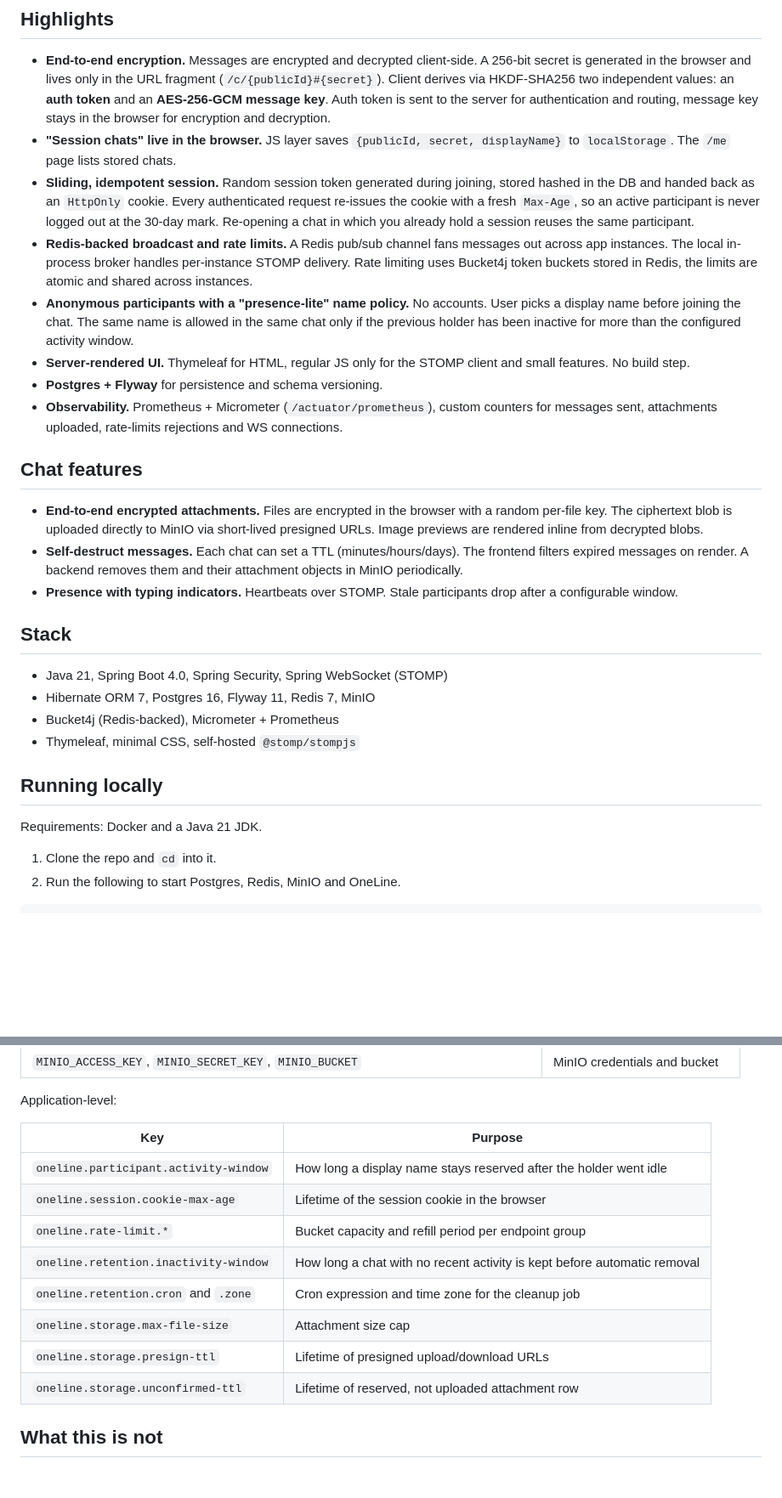
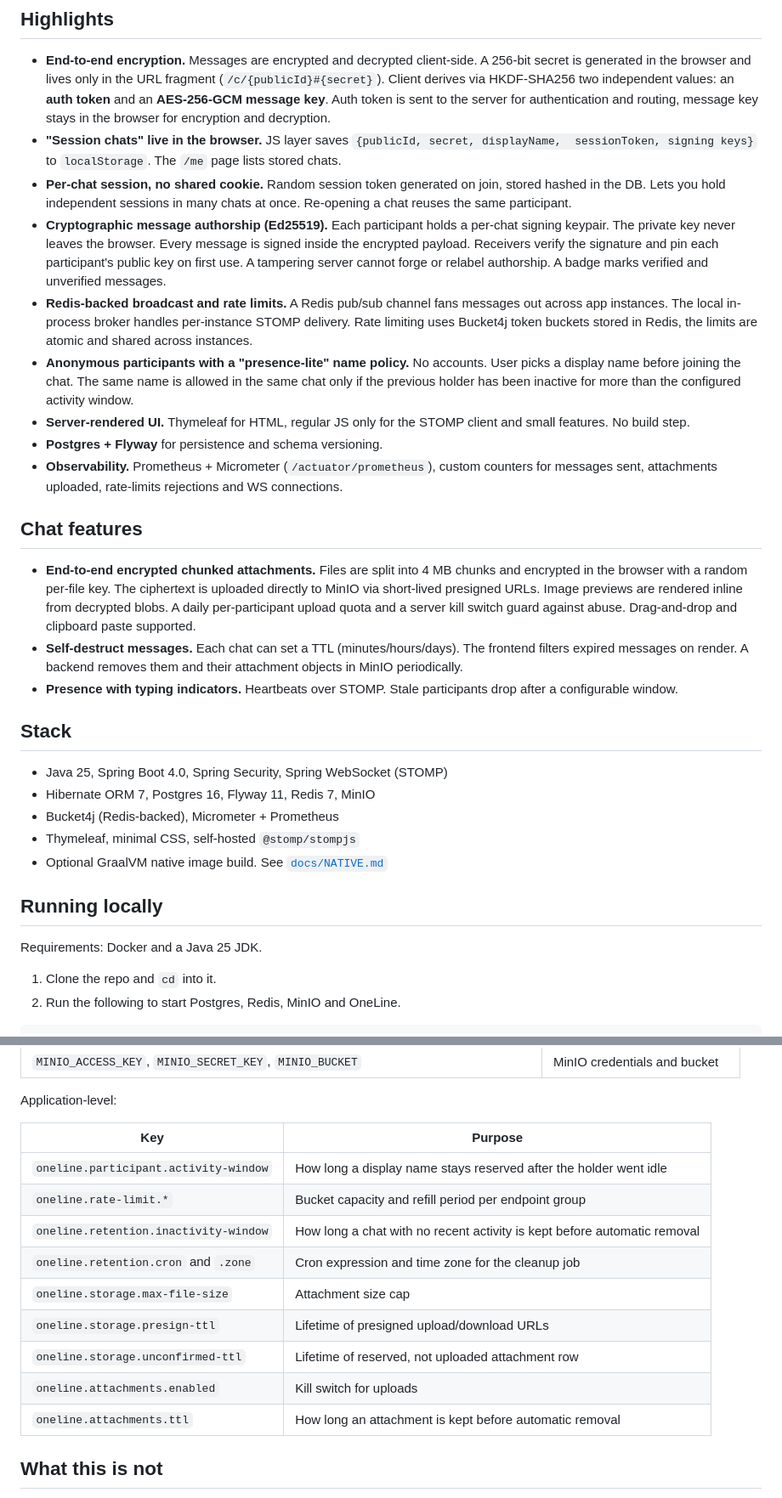
Before and after one commit to NNc31/OneLine, a Markdown page: README.md, 2 parts joined by grey strips. Shown at 85% size. Rendered like a GitHub page; blank space fills up the shorter version.

```diff
--- a/README.md
+++ b/README.md
@@ -8,12 +8,13 @@ Anonymous magic-link chat with end-to-end encryption. Create a room, share the l
   A 256-bit secret is generated in the browser and lives only in the URL fragment (`/c/{publicId}#{secret}`).
   Client derives via HKDF-SHA256 two independent values: an **auth token** and an **AES-256-GCM message key**.
   Auth token is sent to the server for authentication and routing, message key stays in the browser for encryption and decryption.
-- **"Session chats" live in the browser.** JS layer saves `{publicId, secret, displayName}` to `localStorage`. The `/me` page lists stored chats.
-- **Sliding, idempotent session.** Random session token generated during joining,
-  stored hashed in the DB and handed back as an `HttpOnly` cookie.
-  Every authenticated request re-issues the cookie with a fresh `Max-Age`,
-  so an active participant is never logged out at the 30-day mark.
-  Re-opening a chat in which you already hold a session reuses the same participant.
+- **"Session chats" live in the browser.** JS layer saves `{publicId, secret, displayName,  sessionToken, signing keys}` to `localStorage`. The `/me` page lists stored chats.
+- **Per-chat session, no shared cookie.** Random session token generated on join, stored hashed in the DB.
+  Lets you hold independent sessions in many chats at once. Re-opening a chat reuses the same participant.
+- **Cryptographic message authorship (Ed25519).** Each participant holds a per-chat signing keypair.
+  The private key never leaves the browser. Every message is signed inside the encrypted payload.
+  Receivers verify the signature and pin each participant's public key on first use.
+  A tampering server cannot forge or relabel authorship. A badge marks verified and unverified messages.
 - **Redis-backed broadcast and rate limits.** A Redis pub/sub channel fans messages out across app instances.
   The local in-process broker handles per-instance STOMP delivery.
   Rate limiting uses Bucket4j token buckets stored in Redis, the limits are atomic and shared across instances.
@@ -25,23 +26,25 @@ Anonymous magic-link chat with end-to-end encryption. Create a room, share the l
 
 ## Chat features
 
-- **End-to-end encrypted attachments.** Files are encrypted in the browser with a random per-file key.
-  The ciphertext blob is uploaded directly to MinIO via short-lived presigned URLs.
+- **End-to-end encrypted chunked attachments.** Files are split into 4 MB chunks and encrypted in the browser with a random per-file key.
+  The ciphertext is uploaded directly to MinIO via short-lived presigned URLs.
   Image previews are rendered inline from decrypted blobs.
+  A daily per-participant upload quota and a server kill switch guard against abuse. Drag-and-drop and clipboard paste supported.
 - **Self-destruct messages.** Each chat can set a TTL (minutes/hours/days).
   The frontend filters expired messages on render. A backend removes them and their attachment objects in MinIO periodically.
 - **Presence with typing indicators.** Heartbeats over STOMP. Stale participants drop after a configurable window.
 
 ## Stack
 
-- Java 21, Spring Boot 4.0, Spring Security, Spring WebSocket (STOMP)
+- Java 25, Spring Boot 4.0, Spring Security, Spring WebSocket (STOMP)
 - Hibernate ORM 7, Postgres 16, Flyway 11, Redis 7, MinIO
 - Bucket4j (Redis-backed), Micrometer + Prometheus
 - Thymeleaf, minimal CSS, self-hosted `@stomp/stompjs`
+- Optional GraalVM native image build. See [`docs/NATIVE.md`](docs/NATIVE.md)
 
 ## Running locally
 
-Requirements: Docker and a Java 21 JDK.
+Requirements: Docker and a Java 25 JDK.
 
 1. Clone the repo and `cd` into it.
 2. Run the following to start Postgres, Redis, MinIO and OneLine.
@@ -72,13 +75,14 @@ Application-level:
 | Key                                   | Purpose                                                                  |
 |---------------------------------------|--------------------------------------------------------------------------|
 | `oneline.participant.activity-window` | How long a display name stays reserved after the holder went idle        |
-| `oneline.session.cookie-max-age`      | Lifetime of the session cookie in the browser                            |
 | `oneline.rate-limit.*`                | Bucket capacity and refill period per endpoint group                     |
 | `oneline.retention.inactivity-window` | How long a chat with no recent activity is kept before automatic removal |
 | `oneline.retention.cron` and `.zone`  | Cron expression and time zone for the cleanup job                        |
 | `oneline.storage.max-file-size`       | Attachment size cap                                                      |
 | `oneline.storage.presign-ttl`         | Lifetime of presigned upload/download URLs                               |
 | `oneline.storage.unconfirmed-ttl`     | Lifetime of reserved, not uploaded attachment row                        |
+| `oneline.attachments.enabled`         | Kill switch for uploads                                                  |
+| `oneline.attachments.ttl`             | How long an attachment is kept before automatic removal                  |
 
 ## What this is not
 
```
